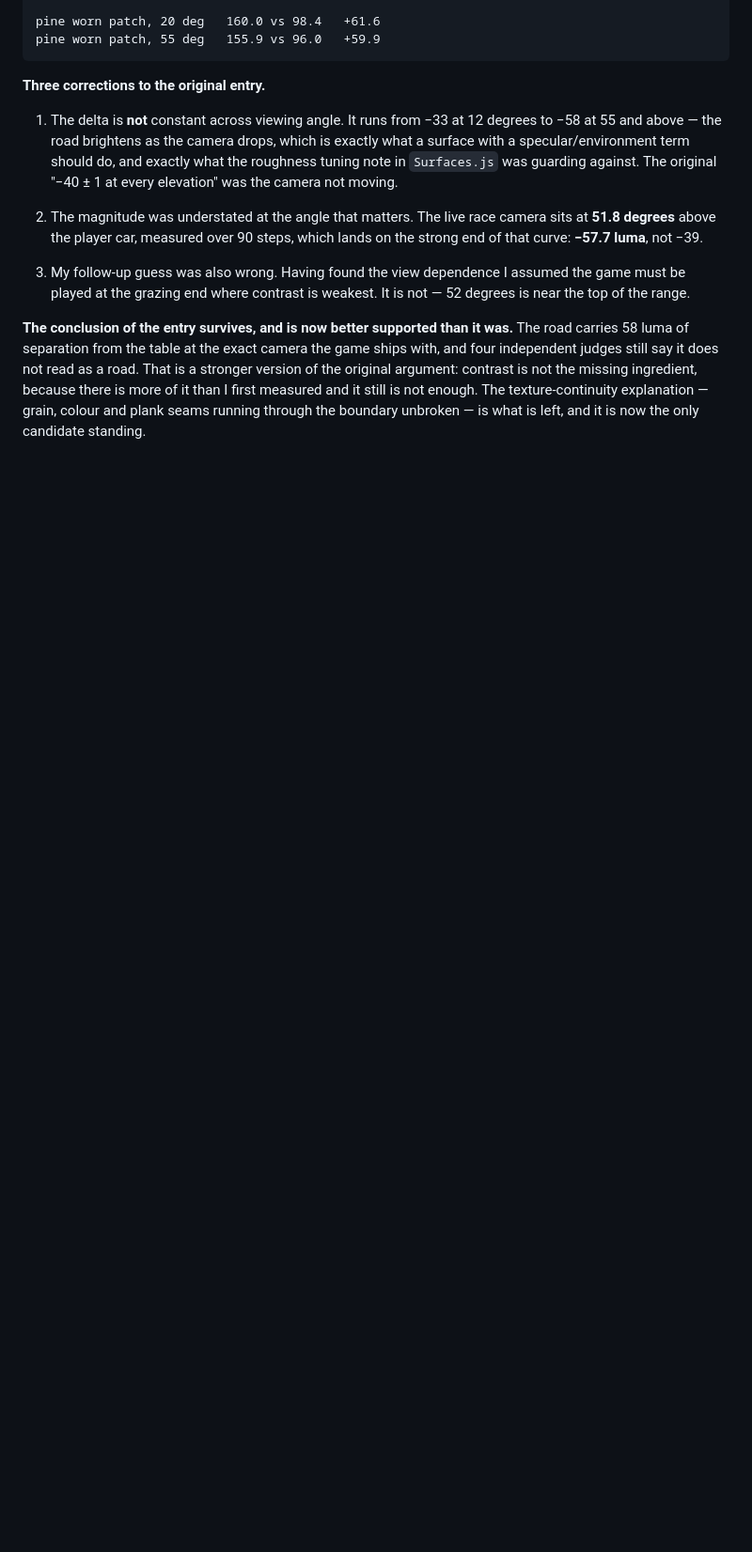
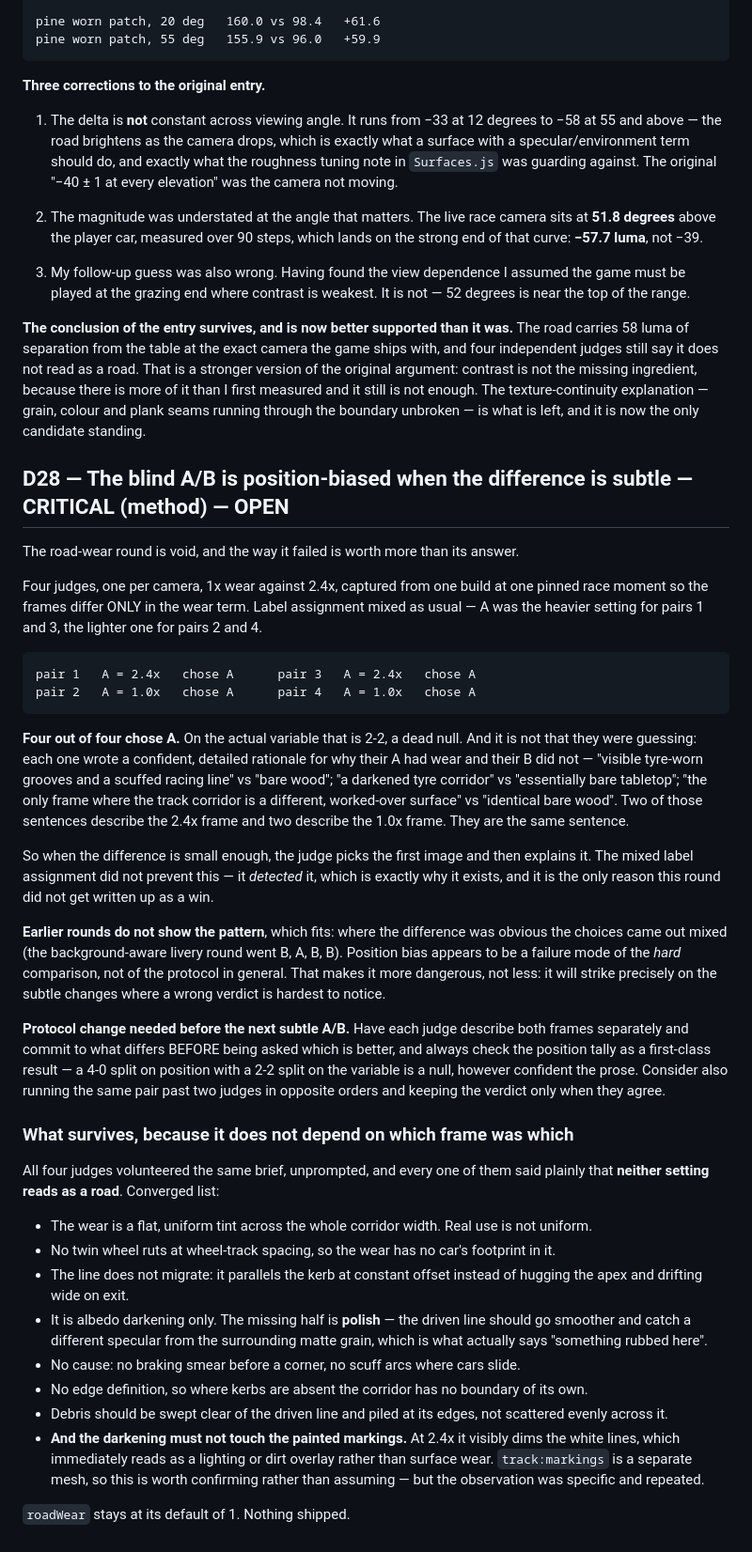
Before and after one commit to Smirne/gauntlet-loop-experiment, a Markdown page: DEFECTS.md, the part around the change. Shown at 94% size. Drawn GitHub-style; blank space fills up the shorter version.

Commit message:
D28: the blind A/B is position-biased when the difference is subtle
Road-wear round: four judges, 1x against 2.4x, one build, one pinned moment, labels
mixed so A was the heavier setting for two pairs and the lighter one for the other two.
All four chose A. On the actual variable that is 2-2, a dead null.

They were not guessing. Each wrote a confident rationale for why their A had wear and
their B was bare wood - and two of those descriptions are of the 2.4x frame while two
are of the 1.0x frame. Same sentence, opposite stimuli. When the difference is small
enough the judge picks the first image and then explains it.

The mixed assignment did not prevent this, it DETECTED it, which is the only reason this
round is not written up as a win. Earlier rounds do not show the pattern - where the
difference was obvious the choices came out mixed - so this is a failure mode of the
hard comparison specifically, which makes it more dangerous rather than less.

What survives is the part that does not depend on which frame was which: all four said
neither setting reads as a road, and converged on why - flat uniform tint, no twin wheel
ruts, a line that does not migrate to the apex, albedo darkening with none of the polish
half, no braking or scuff marks, no corridor edge, and debris not swept off the line.
roadWear stays at 1. Nothing shipped.

Co-Authored-By: Claude Opus 5 <noreply@anthropic.com>

```diff
--- a/DEFECTS.md
+++ b/DEFECTS.md
@@ -1184,3 +1184,59 @@ original argument: contrast is not the missing ingredient, because there is more
 first measured and it still is not enough. The texture-continuity explanation — grain, colour
 and plank seams running through the boundary unbroken — is what is left, and it is now the
 only candidate standing.
+
+
+## D28 — The blind A/B is position-biased when the difference is subtle — CRITICAL (method) — OPEN
+The road-wear round is void, and the way it failed is worth more than its answer.
+
+Four judges, one per camera, 1x wear against 2.4x, captured from one build at one pinned race
+moment so the frames differ ONLY in the wear term. Label assignment mixed as usual — A was the
+heavier setting for pairs 1 and 3, the lighter one for pairs 2 and 4.
+
+    pair 1   A = 2.4x   chose A      pair 3   A = 2.4x   chose A
+    pair 2   A = 1.0x   chose A      pair 4   A = 1.0x   chose A
+
+**Four out of four chose A.** On the actual variable that is 2-2, a dead null. And it is not
+that they were guessing: each one wrote a confident, detailed rationale for why their A had
+wear and their B did not — "visible tyre-worn grooves and a scuffed racing line" vs "bare
+wood"; "a darkened tyre corridor" vs "essentially bare tabletop"; "the only frame where the
+track corridor is a different, worked-over surface" vs "identical bare wood". Two of those
+sentences describe the 2.4x frame and two describe the 1.0x frame. They are the same sentence.
+
+So when the difference is small enough, the judge picks the first image and then explains it.
+The mixed label assignment did not prevent this — it *detected* it, which is exactly why it
+exists, and it is the only reason this round did not get written up as a win.
+
+**Earlier rounds do not show the pattern**, which fits: where the difference was obvious the
+choices came out mixed (the background-aware livery round went B, A, B, B). Position bias
+appears to be a failure mode of the *hard* comparison, not of the protocol in general. That
+makes it more dangerous, not less: it will strike precisely on the subtle changes where a
+wrong verdict is hardest to notice.
+
+**Protocol change needed before the next subtle A/B.** Have each judge describe both frames
+separately and commit to what differs BEFORE being asked which is better, and always check the
+position tally as a first-class result — a 4-0 split on position with a 2-2 split on the
+variable is a null, however confident the prose. Consider also running the same pair past two
+judges in opposite orders and keeping the verdict only when they agree.
+
+### What survives, because it does not depend on which frame was which
+All four judges volunteered the same brief, unprompted, and every one of them said plainly
+that **neither setting reads as a road**. Converged list:
+
+  - The wear is a flat, uniform tint across the whole corridor width. Real use is not uniform.
+  - No twin wheel ruts at wheel-track spacing, so the wear has no car's footprint in it.
+  - The line does not migrate: it parallels the kerb at constant offset instead of hugging the
+    apex and drifting wide on exit.
+  - It is albedo darkening only. The missing half is **polish** — the driven line should go
+    smoother and catch a different specular from the surrounding matte grain, which is what
+    actually says "something rubbed here".
+  - No cause: no braking smear before a corner, no scuff arcs where cars slide.
+  - No edge definition, so where kerbs are absent the corridor has no boundary of its own.
+  - Debris should be swept clear of the driven line and piled at its edges, not scattered
+    evenly across it.
+  - **And the darkening must not touch the painted markings.** At 2.4x it visibly dims the
+    white lines, which immediately reads as a lighting or dirt overlay rather than surface
+    wear. `track:markings` is a separate mesh, so this is worth confirming rather than
+    assuming — but the observation was specific and repeated.
+
+`roadWear` stays at its default of 1. Nothing shipped.
```
